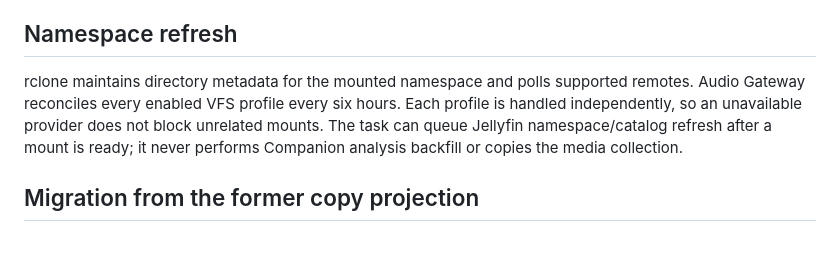
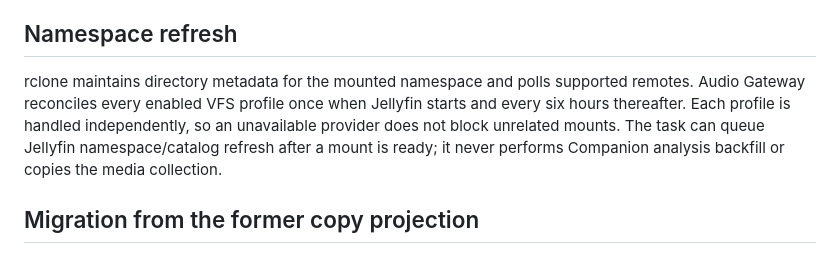
Before and after one commit to xtreemze/slipmat-companion, a Markdown page: docs/rclone-cloud.md, the part around the change. GitHub-like rendering.

Commit message:
docs(cloud): document startup mount recovery

```diff
--- a/docs/rclone-cloud.md
+++ b/docs/rclone-cloud.md
@@ -110,7 +110,7 @@ Jellyfin's own catalog/library scan is a different operation: it enumerates the
 
 ## Namespace refresh
 
-rclone maintains directory metadata for the mounted namespace and polls supported remotes. Audio Gateway reconciles every enabled VFS profile every six hours. Each profile is handled independently, so an unavailable provider does not block unrelated mounts. The task can queue Jellyfin namespace/catalog refresh after a mount is ready; it never performs Companion analysis backfill or copies the media collection.
+rclone maintains directory metadata for the mounted namespace and polls supported remotes. Audio Gateway reconciles every enabled VFS profile once when Jellyfin starts and every six hours thereafter. Each profile is handled independently, so an unavailable provider does not block unrelated mounts. The task can queue Jellyfin namespace/catalog refresh after a mount is ready; it never performs Companion analysis backfill or copies the media collection.
 
 ## Migration from the former copy projection
 
```
